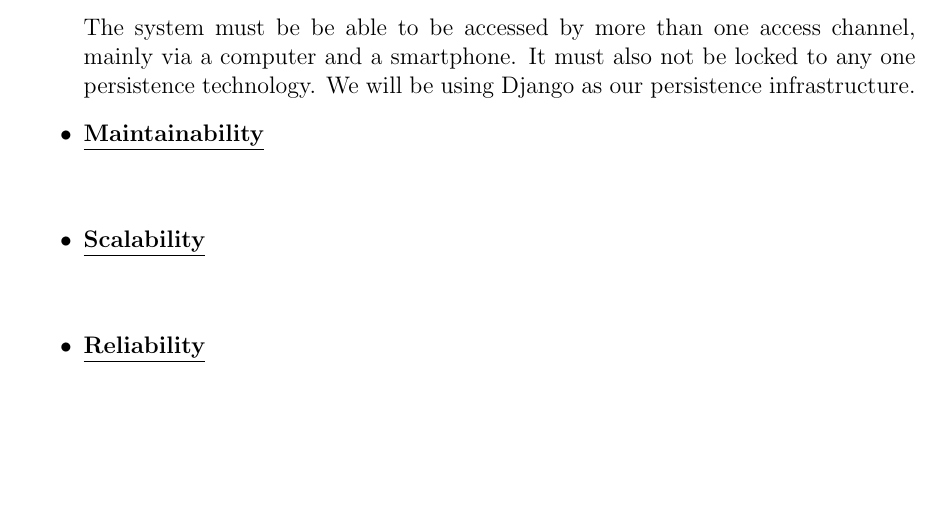
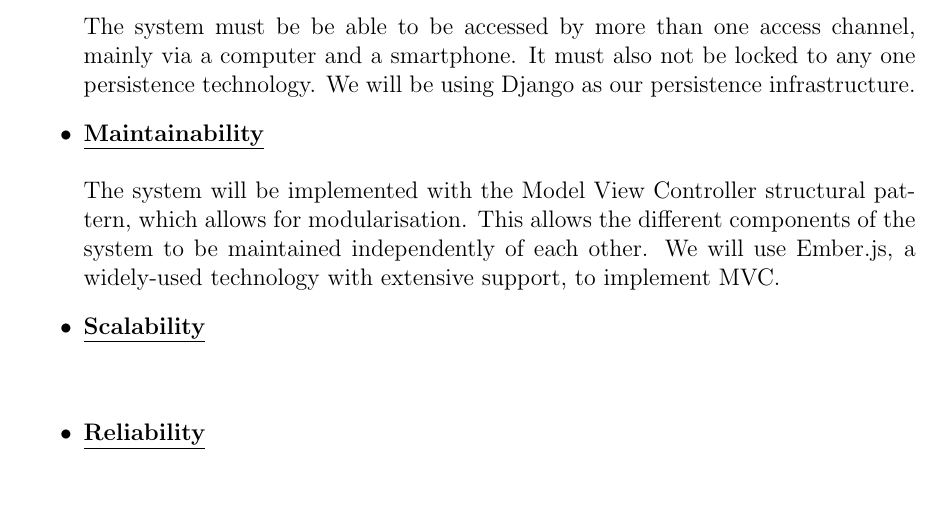
Before and after one commit to u13278012/IMPAKD, a LaTeX document (Documentation/Vision, Scope, Architectural Req & Initial Architecture DesignFunctional Requirements/Architectural Req & Initial Architecture DesignFunctional Requirements.tex): part of page 6 of 15, cut so that both start at the same text, the shorter picture padded with empty space. Compiled offline with pdfLaTeX.

Commit message:
Added the Maintainability quality requirement

```diff
--- a/Documentation/Vision, Scope, Architectural Req & Initial Architecture DesignFunctional Requirements/Architectural Req & Initial Architecture DesignFunctional Requirements.tex
+++ b/Documentation/Vision, Scope, Architectural Req & Initial Architecture DesignFunctional Requirements/Architectural Req & Initial Architecture DesignFunctional Requirements.tex
@@ -136,6 +136,7 @@ The system will consist of:\begin{itemize}
 		The system must be be able to be accessed  by more than one access channel, mainly via a computer and a 		 		smartphone. It must also not be locked to any one persistence technology. We will be using Django as our persistence 			infrastructure.
 
 		\item{\bfseries \underline{Maintainability}}\\\\
+		The system will be implemented with the Model View Controller structural pattern, which allows for modularisation. This 			allows the different components of the system to be maintained independently of each other. We will use Ember.js, a 			widely-used technology with extensive support, to implement MVC.
 
 		\item{\bfseries \underline{Scalability}}\\\\
 
```
Also changed, not shown: Documentation/Vision, Scope, Architectural Req & Initial Architecture DesignFunctional Requirements/Architectural Req & Initial Architecture DesignFunctional Requirements.pdf.
